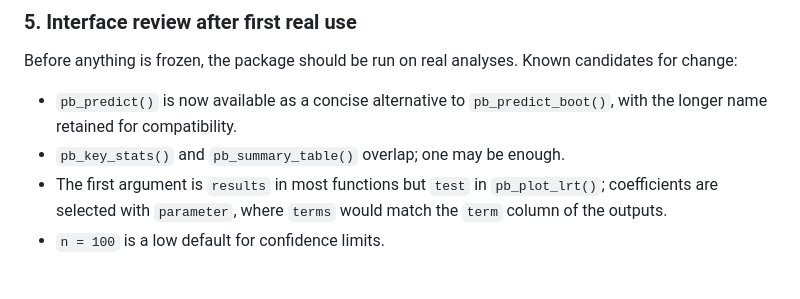
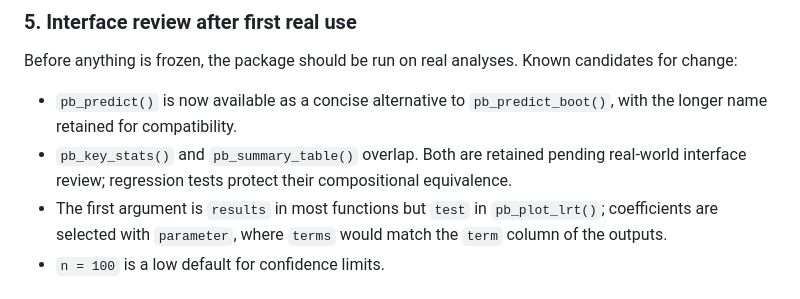
Before and after one commit to DiogoRibeiro7/parametricboot, a Markdown page: roadmap.md, the part around the change. GitHub-like rendering.

Commit message:
docs: record summary API equivalence tests

```diff
--- a/roadmap.md
+++ b/roadmap.md
@@ -113,7 +113,9 @@ candidates for change:
 
 - `pb_predict()` is now available as a concise alternative to
   `pb_predict_boot()`, with the longer name retained for compatibility.
-- `pb_key_stats()` and `pb_summary_table()` overlap; one may be enough.
+- `pb_key_stats()` and `pb_summary_table()` overlap. Both are retained
+  pending real-world interface review; regression tests protect their
+  compositional equivalence.
 - The first argument is `results` in most functions but `test` in
   `pb_plot_lrt()`; coefficients are selected with `parameter`, where `terms`
   would match the `term` column of the outputs.
```
